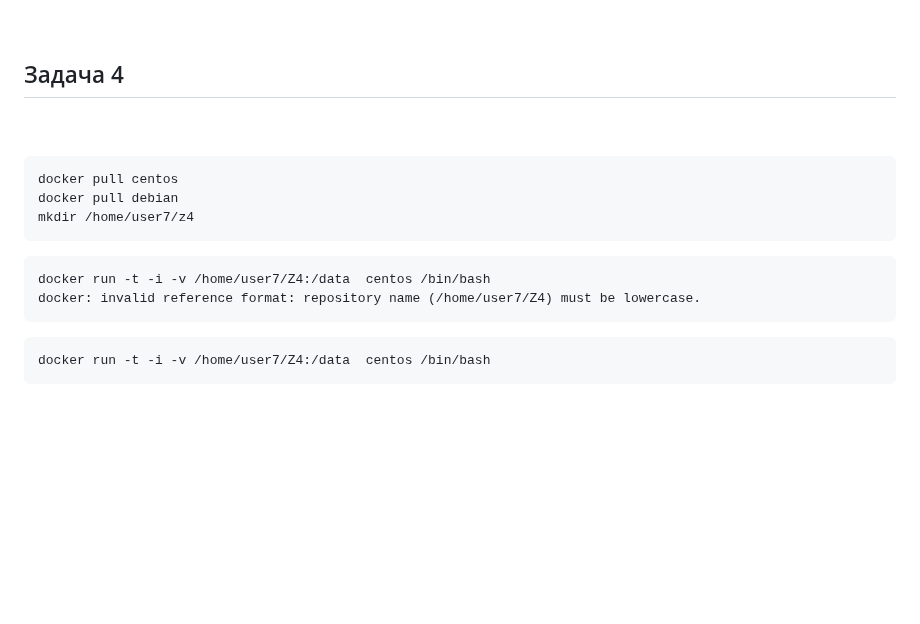
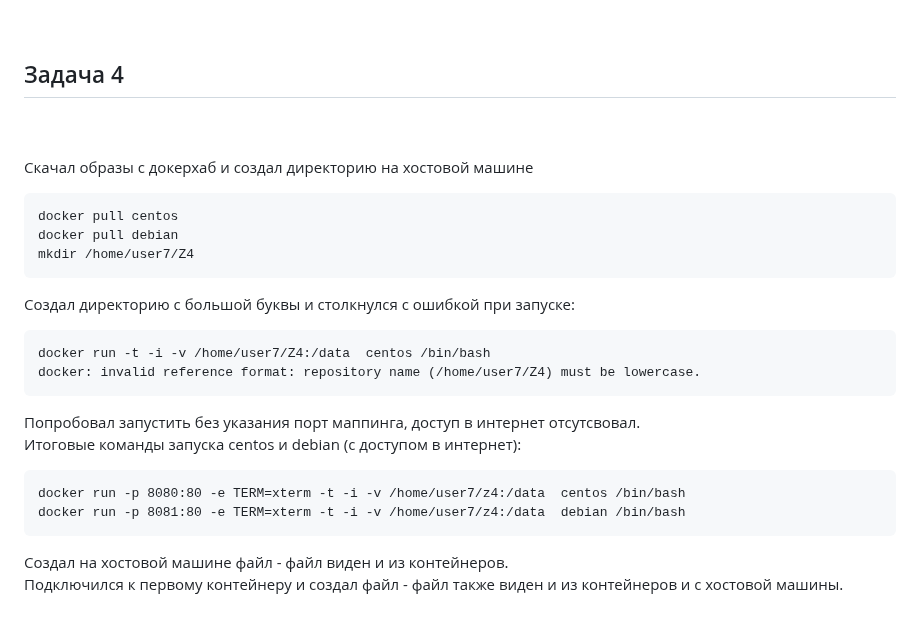
Before and after one commit to IvanChet-4/Dev, a Markdown page: Homework 1-3.md, the part around the change. Drawn GitHub-style; blank space fills up the shorter version.

````diff
--- a/Homework 1-3.md
+++ b/Homework 1-3.md
@@ -180,18 +180,27 @@ docker rm -f $(docker ps -a -q)
 <h2>Задача 4</h2><br>
 <br>
 
+Скачал образы с докерхаб и создал директорию на хостовой машине<br>
+
 ```
 docker pull centos
 docker pull debian
-mkdir /home/user7/z4
+mkdir /home/user7/Z4
 ```
+
+Создал директорию с большой буквы и столкнулся с ошибкой при запуске:<br>
 
 ```
 docker run -t -i -v /home/user7/Z4:/data  centos /bin/bash
 docker: invalid reference format: repository name (/home/user7/Z4) must be lowercase.
 ```
 
+Попробовал запустить без указания порт маппинга, доступ в интернет отсутсвовал.<br>
+Итоговые команды запуска centos и debian (с доступом в интернет):<br>
 
 ```
-docker run -t -i -v /home/user7/Z4:/data  centos /bin/bash
+docker run -p 8080:80 -e TERM=xterm -t -i -v /home/user7/z4:/data  centos /bin/bash
+docker run -p 8081:80 -e TERM=xterm -t -i -v /home/user7/z4:/data  debian /bin/bash
 ```
+Создал на хостовой машине файл - файл виден и из контейнеров.<br>
+Подключился к первому контейнеру и создал файл - файл также виден и из контейнеров и с хостовой машины.<br>
````
